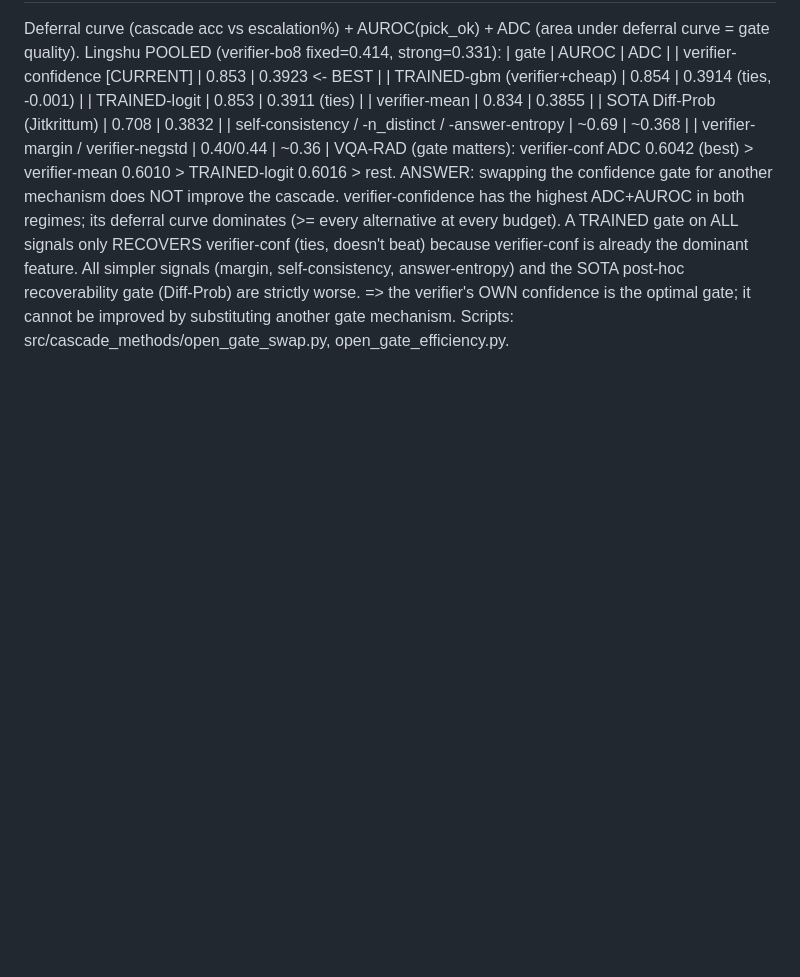
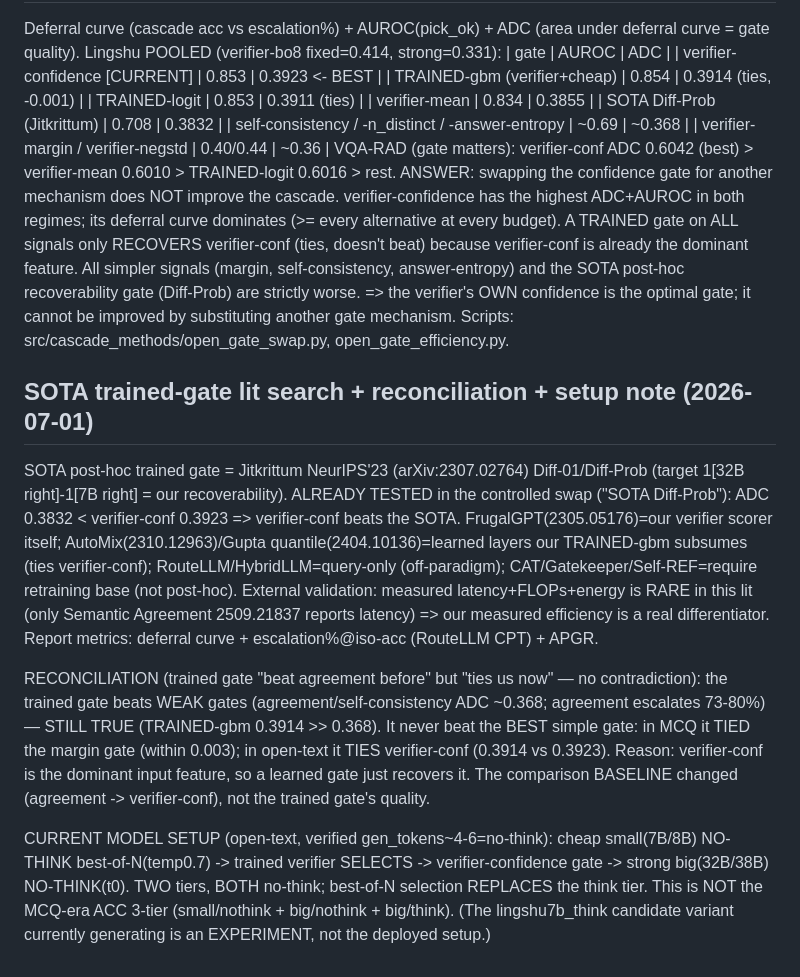
Before and after one commit to Leokuan0208/medvlthinker-imgdiff-compute, a Markdown page: results/cascade_methods/UNIFIED_METHOD_EXPERIMENTS.md, the part around the change. Drawn GitHub-style; blank space fills up the shorter version.

Commit message:
SOTA lit search: Jitkrittum Diff-01/Diff-Prob is SOTA post-hoc gate, already tested & beaten by verifier-conf; reconcile trained-gate-vs-agreement (trained beats weak gates, ties best gate; baseline changed); document current 2-tier no-think open-text setup vs MCQ 3-tier ACC

```diff
--- a/results/cascade_methods/UNIFIED_METHOD_EXPERIMENTS.md
+++ b/results/cascade_methods/UNIFIED_METHOD_EXPERIMENTS.md
@@ -424,3 +424,23 @@ TRAINED gate on ALL signals only RECOVERS verifier-conf (ties, doesn't beat) bec
 dominant feature. All simpler signals (margin, self-consistency, answer-entropy) and the SOTA post-hoc recoverability
 gate (Diff-Prob) are strictly worse. => the verifier's OWN confidence is the optimal gate; it cannot be improved by
 substituting another gate mechanism. Scripts: src/cascade_methods/open_gate_swap.py, open_gate_efficiency.py.
+
+## SOTA trained-gate lit search + reconciliation + setup note (2026-07-01)
+SOTA post-hoc trained gate = Jitkrittum NeurIPS'23 (arXiv:2307.02764) Diff-01/Diff-Prob (target 1[32B right]-1[7B
+right] = our recoverability). ALREADY TESTED in the controlled swap ("SOTA Diff-Prob"): ADC 0.3832 < verifier-conf
+0.3923 => verifier-conf beats the SOTA. FrugalGPT(2305.05176)=our verifier scorer itself; AutoMix(2310.12963)/Gupta
+quantile(2404.10136)=learned layers our TRAINED-gbm subsumes (ties verifier-conf); RouteLLM/HybridLLM=query-only
+(off-paradigm); CAT/Gatekeeper/Self-REF=require retraining base (not post-hoc). External validation: measured
+latency+FLOPs+energy is RARE in this lit (only Semantic Agreement 2509.21837 reports latency) => our measured
+efficiency is a real differentiator. Report metrics: deferral curve + escalation%@iso-acc (RouteLLM CPT) + APGR.
+
+RECONCILIATION (trained gate "beat agreement before" but "ties us now" — no contradiction): the trained gate beats
+WEAK gates (agreement/self-consistency ADC ~0.368; agreement escalates 73-80%) — STILL TRUE (TRAINED-gbm 0.3914 >>
+0.368). It never beat the BEST simple gate: in MCQ it TIED the margin gate (within 0.003); in open-text it TIES
+verifier-conf (0.3914 vs 0.3923). Reason: verifier-conf is the dominant input feature, so a learned gate just
+recovers it. The comparison BASELINE changed (agreement -> verifier-conf), not the trained gate's quality.
+
+CURRENT MODEL SETUP (open-text, verified gen_tokens~4-6=no-think): cheap small(7B/8B) NO-THINK best-of-N(temp0.7) ->
+trained verifier SELECTS -> verifier-confidence gate -> strong big(32B/38B) NO-THINK(t0). TWO tiers, BOTH no-think;
+best-of-N selection REPLACES the think tier. This is NOT the MCQ-era ACC 3-tier (small/nothink + big/nothink +
+big/think). (The lingshu7b_think candidate variant currently generating is an EXPERIMENT, not the deployed setup.)
```
